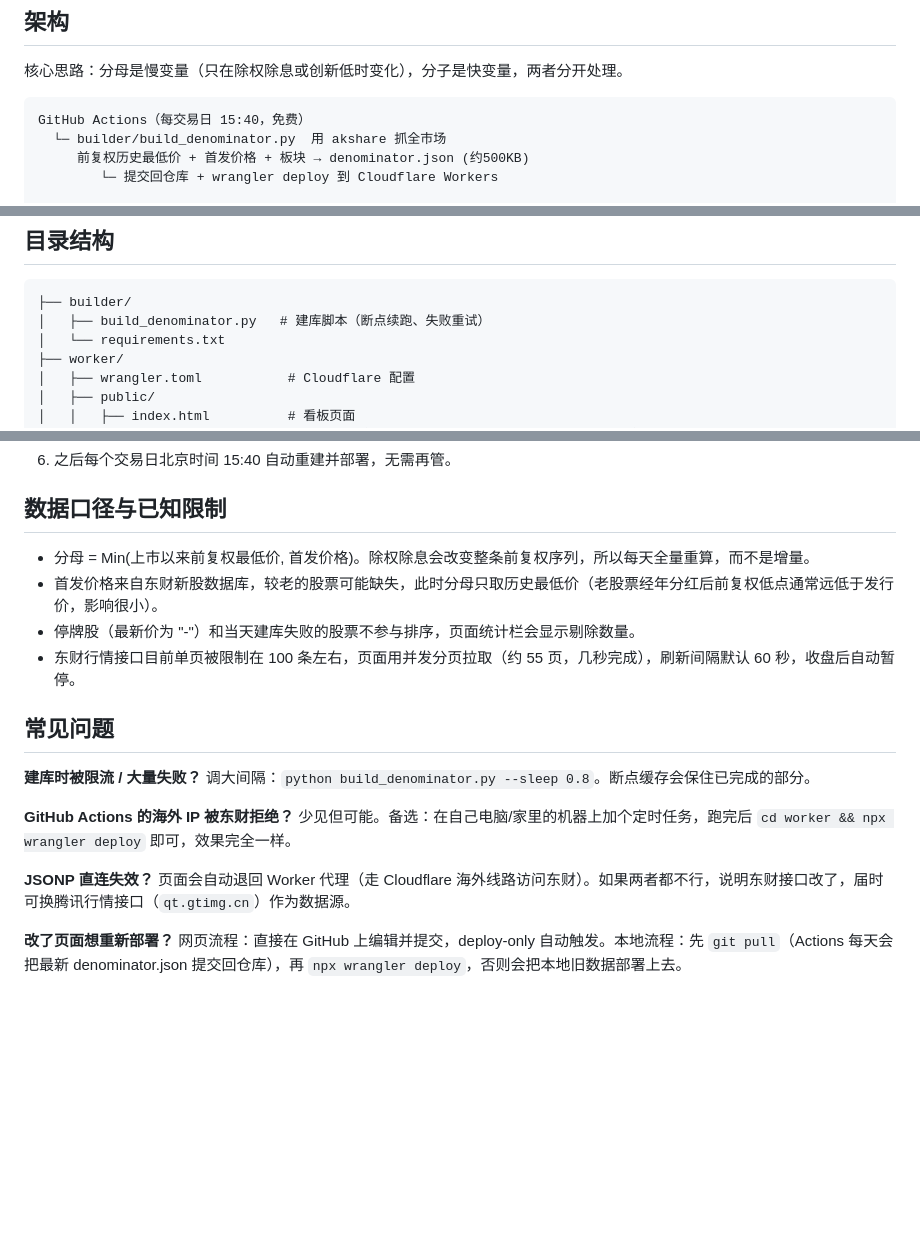
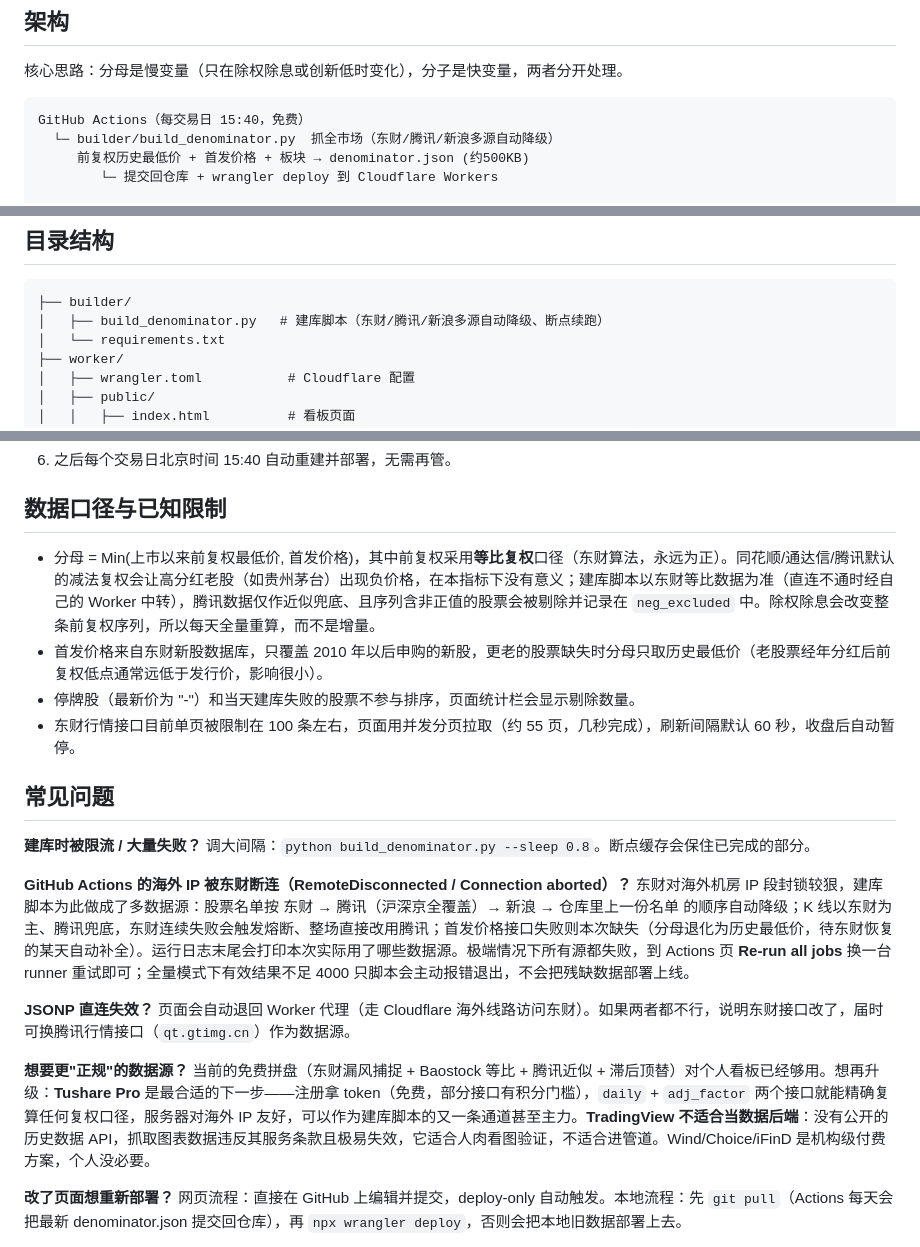
Before and after one commit to zcap/astock-ratio, a Markdown page: README.md, 3 parts joined by grey strips. Rendered like a GitHub page; blank space fills up the shorter version.

````diff
--- a/README.md
+++ b/README.md
@@ -8,7 +8,7 @@
 
 ```
 GitHub Actions（每交易日 15:40，免费）
-  └─ builder/build_denominator.py  用 akshare 抓全市场
+  └─ builder/build_denominator.py  抓全市场（东财/腾讯/新浪多源自动降级）
      前复权历史最低价 + 首发价格 + 板块 → denominator.json (约500KB)
         └─ 提交回仓库 + wrangler deploy 到 Cloudflare Workers
 
@@ -29,7 +29,7 @@ Cloudflare Workers（免费）
 
 ```
 ├── builder/
-│   ├── build_denominator.py   # 建库脚本（断点续跑、失败重试）
+│   ├── build_denominator.py   # 建库脚本（东财/腾讯/新浪多源自动降级、断点续跑）
 │   └── requirements.txt
 ├── worker/
 │   ├── wrangler.toml           # Cloudflare 配置
@@ -147,8 +147,8 @@ cd ../worker && npx wrangler deploy
 
 ## 数据口径与已知限制
 
-- 分母 = Min(上市以来前复权最低价, 首发价格)。除权除息会改变整条前复权序列，所以每天全量重算，而不是增量。
-- 首发价格来自东财新股数据库，较老的股票可能缺失，此时分母只取历史最低价（老股票经年分红后前复权低点通常远低于发行价，影响很小）。
+- 分母 = Min(上市以来前复权最低价, 首发价格)，其中前复权采用**等比复权**口径（东财算法，永远为正）。同花顺/通达信/腾讯默认的减法复权会让高分红老股（如贵州茅台）出现负价格，在本指标下没有意义；建库脚本以东财等比数据为准（直连不通时经自己的 Worker 中转），腾讯数据仅作近似兜底、且序列含非正值的股票会被剔除并记录在 `neg_excluded` 中。除权除息会改变整条前复权序列，所以每天全量重算，而不是增量。
+- 首发价格来自东财新股数据库，只覆盖 2010 年以后申购的新股，更老的股票缺失时分母只取历史最低价（老股票经年分红后前复权低点通常远低于发行价，影响很小）。
 - 停牌股（最新价为 "-"）和当天建库失败的股票不参与排序，页面统计栏会显示剔除数量。
 - 东财行情接口目前单页被限制在 100 条左右，页面用并发分页拉取（约 55 页，几秒完成），刷新间隔默认 60 秒，收盘后自动暂停。
 
@@ -156,9 +156,11 @@ cd ../worker && npx wrangler deploy
 
 **建库时被限流 / 大量失败？** 调大间隔：`python build_denominator.py --sleep 0.8`。断点缓存会保住已完成的部分。
 
-**GitHub Actions 的海外 IP 被东财拒绝？** 少见但可能。备选：在自己电脑/家里的机器上加个定时任务，跑完后 `cd worker && npx wrangler deploy` 即可，效果完全一样。
+**GitHub Actions 的海外 IP 被东财断连（RemoteDisconnected / Connection aborted）？** 东财对海外机房 IP 段封锁较狠，建库脚本为此做成了多数据源：股票名单按 东财 → 腾讯（沪深京全覆盖）→ 新浪 → 仓库里上一份名单 的顺序自动降级；K 线以东财为主、腾讯兜底，东财连续失败会触发熔断、整场直接改用腾讯；首发价格接口失败则本次缺失（分母退化为历史最低价，待东财恢复的某天自动补全）。运行日志末尾会打印本次实际用了哪些数据源。极端情况下所有源都失败，到 Actions 页 **Re-run all jobs** 换一台 runner 重试即可；全量模式下有效结果不足 4000 只脚本会主动报错退出，不会把残缺数据部署上线。
 
 **JSONP 直连失效？** 页面会自动退回 Worker 代理（走 Cloudflare 海外线路访问东财）。如果两者都不行，说明东财接口改了，届时可换腾讯行情接口（`qt.gtimg.cn`）作为数据源。
+
+**想要更"正规"的数据源？** 当前的免费拼盘（东财漏风捕捉 + Baostock 等比 + 腾讯近似 + 滞后顶替）对个人看板已经够用。想再升级：**Tushare Pro** 是最合适的下一步——注册拿 token（免费，部分接口有积分门槛），`daily` + `adj_factor` 两个接口就能精确复算任何复权口径，服务器对海外 IP 友好，可以作为建库脚本的又一条通道甚至主力。**TradingView 不适合当数据后端**：没有公开的历史数据 API，抓取图表数据违反其服务条款且极易失效，它适合人肉看图验证，不适合进管道。Wind/Choice/iFinD 是机构级付费方案，个人没必要。
 
 **改了页面想重新部署？** 网页流程：直接在 GitHub 上编辑并提交，deploy-only 自动触发。本地流程：先 `git pull`（Actions 每天会把最新 denominator.json 提交回仓库），再 `npx wrangler deploy`，否则会把本地旧数据部署上去。
 
````
Also changed, not shown: other parts of README.md (+2 -2 lines).
